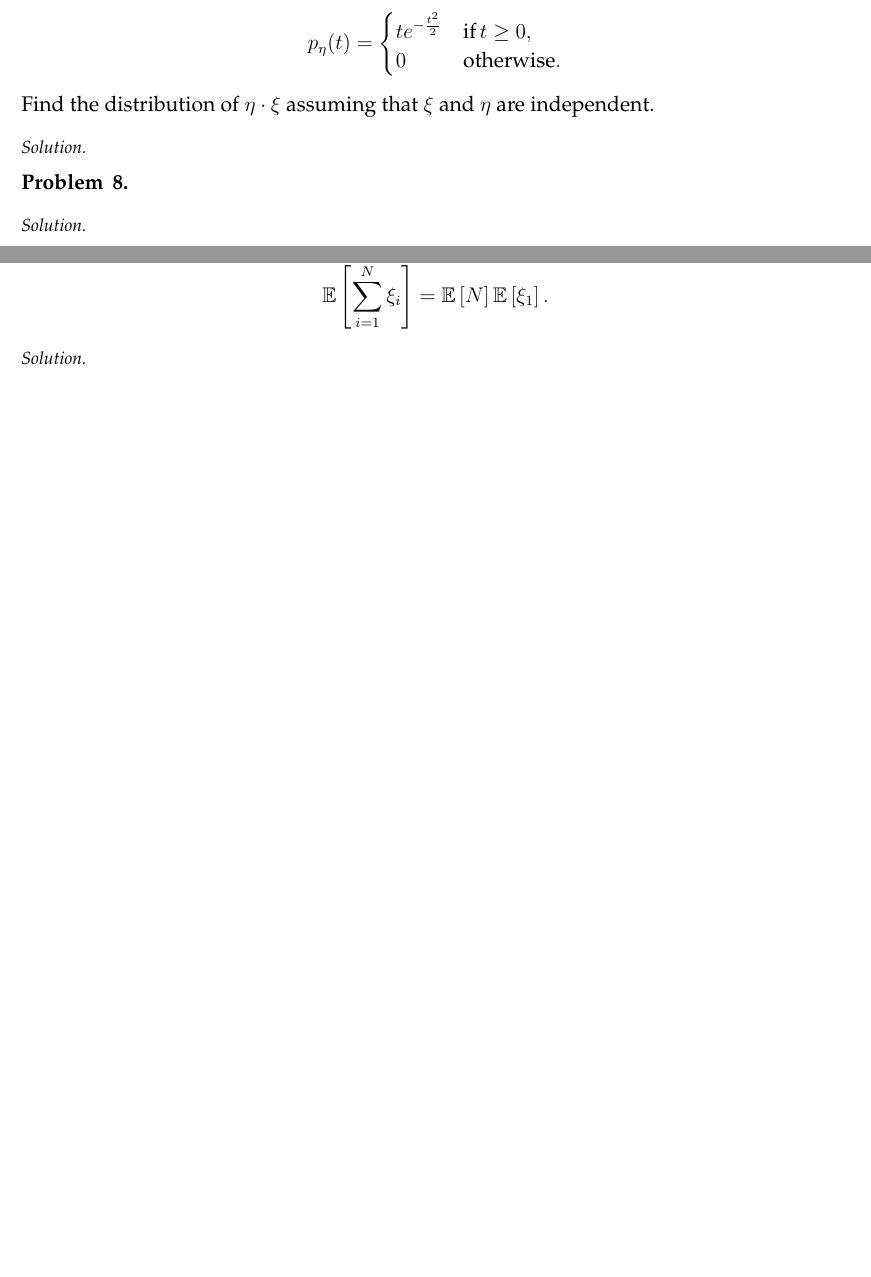
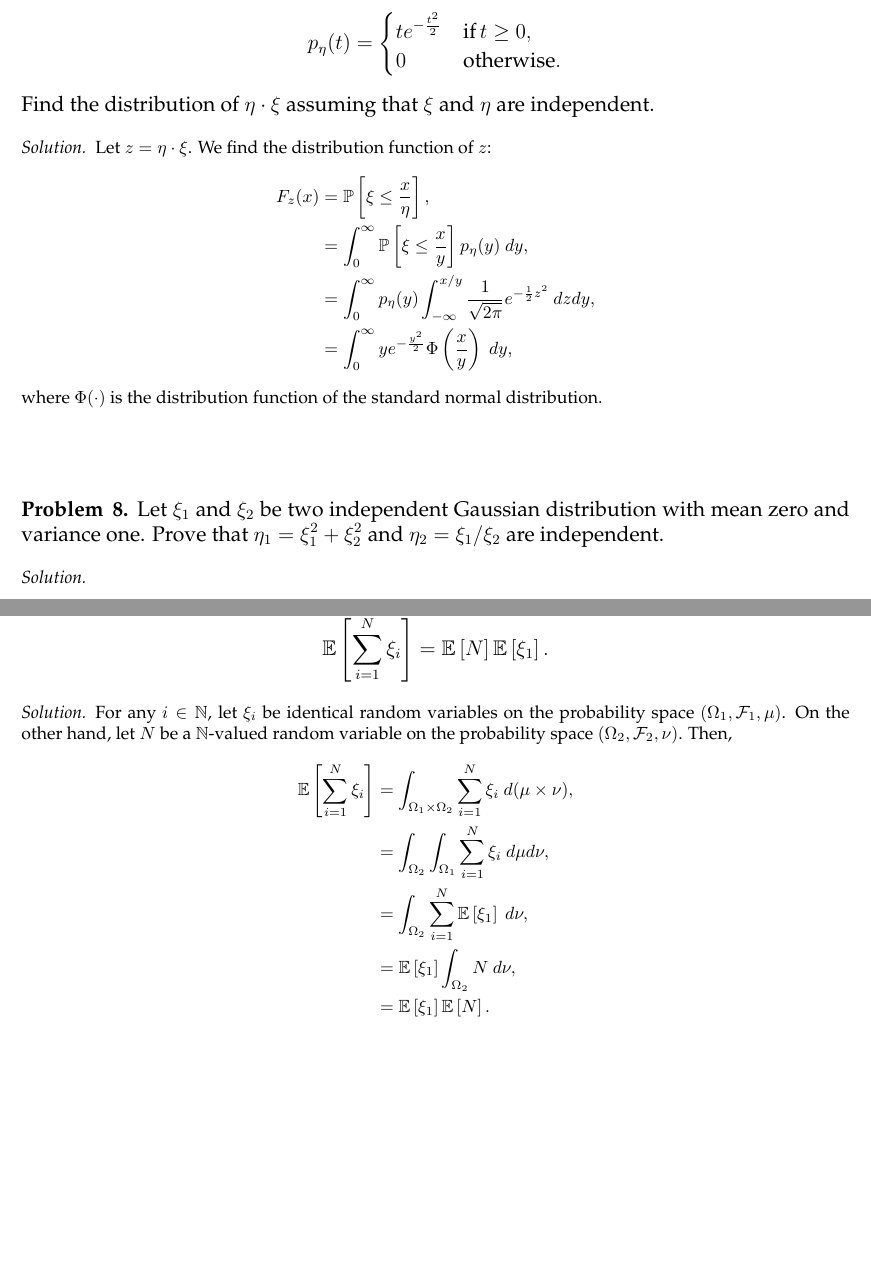
Before and after one commit to alansun17904/koralov-sinai, a LaTeX thesis (main.tex, which reads chpts/chpt4.tex): two parts of pages 21 and 23 of 30, joined at a grey line, cut so that both start at the same text, the shorter picture padded with empty space. Compiled offline with pdfLaTeX.

Commit message:
added solutions to 7,14 chpt 4

```diff
--- a/chpts/chpt4.tex
+++ b/chpts/chpt4.tex
@@ -83,10 +83,18 @@ We directly apply the definition of conditional probability:
     Find the distribution of $\eta \cdot \xi$ assuming that $\xi$ and $\eta$ are independent.
 \end{problem}
 \begin{solution}
-
+Let $z = \eta \cdot \xi$. We find the distribution function of $z$:
+\begin{align*}
+    F_z(x) &= \Prob{\xi \leq \frac{x}{\eta}}, \\
+    &= \int_0^\infty \Prob{\xi \leq \frac{x}{y}} p_\eta(y)~dy, \\
+    &= \int_0^\infty p_\eta(y) \int_{-\infty}^{x/y} \frac{1}{\sqrt{2\pi}} e^{-\frac{1}{2}z^2}~dzdy, \\
+    &= \int_0^\infty ye^{-\frac{y^2}{2}} \Phi\left(\frac{x}{y}\right)~dy,
+    \intertext{where $\Phi(\cdot)$ is the distribution function of the standard normal distribution.}
+\end{align*}
 \end{solution}
 
 \begin{problem}{8}
+Let $\xi_1$ and $\xi_2$ be two independent Gaussian distribution with mean zero and variance one. Prove that $\eta_1 = \xi_1^2 + \xi_2^2$ and $\eta_2 = \xi_1/\xi_2$ are independent.
 \end{problem}
 \begin{solution}
 
@@ -158,5 +166,12 @@ Let $\xi_1,\xi_2,\ldots$ be independent identically distributed random variables
 \]
 \end{problem}
 \begin{solution}
-
+    For any $i \in \N$, let $\xi_i$ be identical random variables on the probability space $(\Omega_1, \cF_1, \mu)$. On the other hand, let $N$ be a $\N$-valued random variable on the probability space $(\Omega_2, \cF_2, \nu)$. Then,
+    \begin{align*}
+        \Exp{\sum_{i=1}^N \xi_i} &= \int_{\Omega_1 \times \Omega_2} \sum_{i=1}^N \xi_i~d(\mu \times \nu), \\
+        &= \int_{\Omega_2}\int_{\Omega_1} \sum_{i=1}^N \xi_i~d\mu d\nu, \\
+        &= \int_{\Omega_2} \sum_{i=1}^N \Exp{\xi_1}~d\nu, \\
+        &= \Exp{\xi_1} \int_{\Omega_2} N~d\nu, \\
+        &= \Exp{\xi_1} \Exp{N}.
+    \end{align*}
 \end{solution}
```
Also changed, not shown: README.md.
